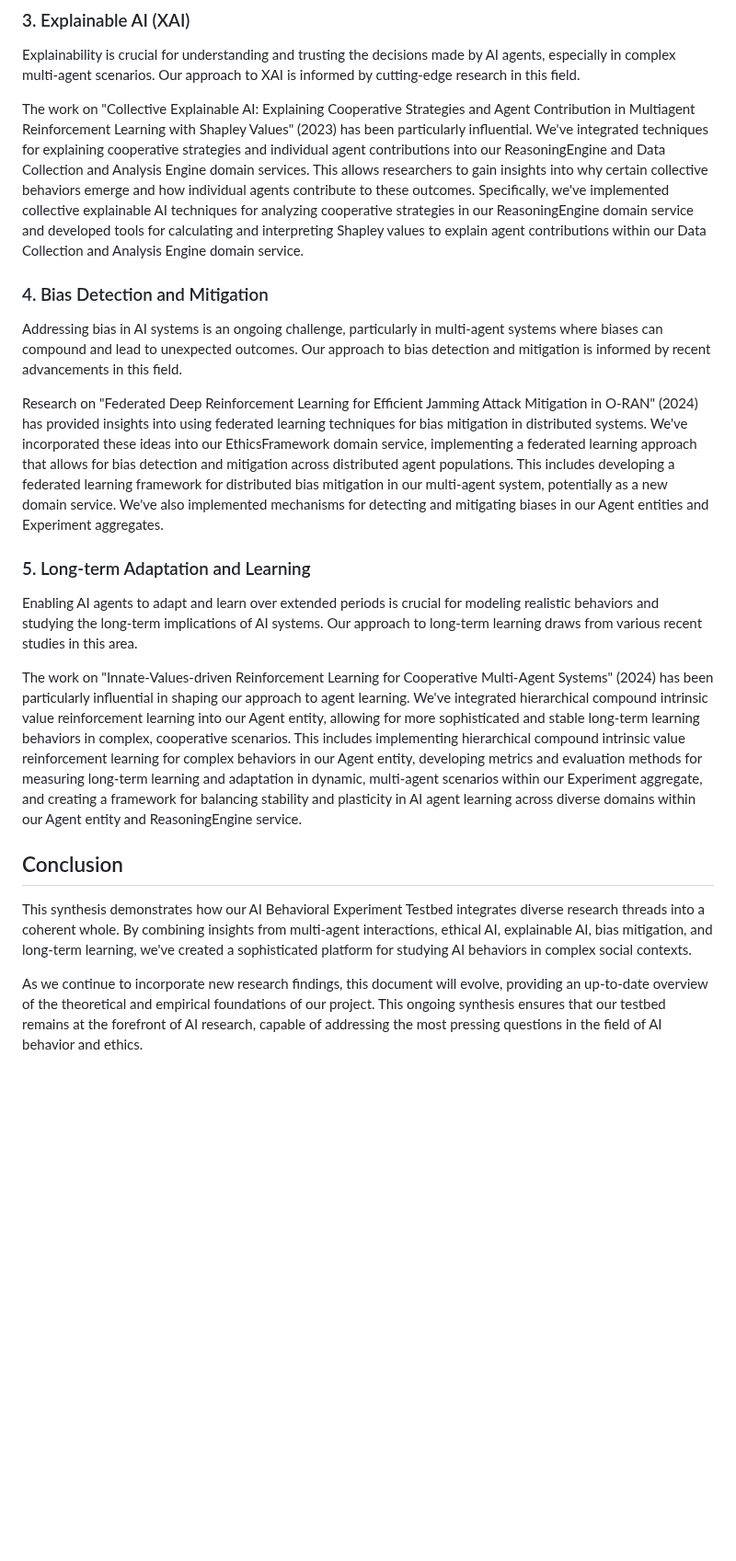
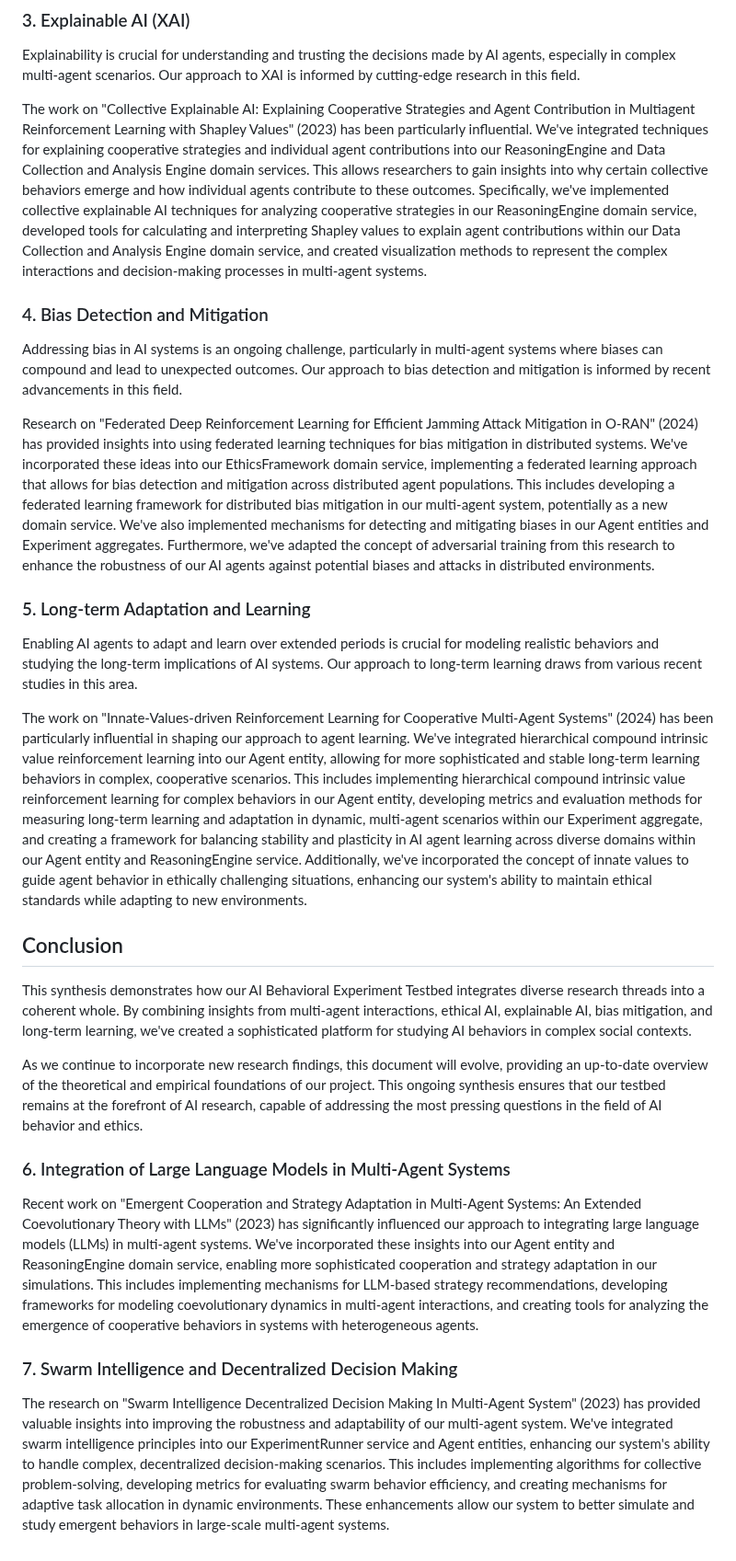
Before and after one commit to ryanklee/think-taink, a Markdown page: docs/research_needs.md, the part around one of its changes. Shown at 92% size. GitHub-like rendering; blank space fills up the shorter version.

Commit message:
feat: Enhance research synthesis with additional details and new research areas
docs/research_needs.md
1. Expand the section on "Emergent Language-Based Coordination In Deep Multi-Agent Systems" to include techniques for studying the impact of environmental pressures on language evolution.
2. Enhance the "Collective Explainable AI" section by adding details on visualization methods for representing complex interactions and decision-making processes in multi-agent systems.
3. Expand the "Federated Deep Reinforcement Learning" section to mention the incorporation of adversarial training for improving agent robustness against biases and attacks.
4. Extend the "Innate-Values-driven Reinforcement Learning" section to cover the concept of using innate values to guide agent behavior in ethically challenging situations.
5. Add a new section on "Integration of Large Language Models in Multi-Agent Systems" to cover the research on "Emergent Cooperation and Strategy Adaptation in Multi-Agent Systems: An Extended Coevolutionary Theory with LLMs".
6. Add a new section on "Swarm Intelligence and Decentralized Decision Making" to discuss the insights from "Swarm Intelligence Decentralized Decision Making In Multi-Agent System".

These changes strengthen the research synthesis by providing more detailed information on how the findings from each paper have been integrated into the system, as well as introducing two new areas of research that were not previously covered.

```diff
--- a/docs/research_needs.md
+++ b/docs/research_needs.md
@@ -150,22 +150,30 @@ Recent work on "Cooperative AI: Machines must learn to find common ground" (Dafo
 
 Explainability is crucial for understanding and trusting the decisions made by AI agents, especially in complex multi-agent scenarios. Our approach to XAI is informed by cutting-edge research in this field.
 
-The work on "Collective Explainable AI: Explaining Cooperative Strategies and Agent Contribution in Multiagent Reinforcement Learning with Shapley Values" (2023) has been particularly influential. We've integrated techniques for explaining cooperative strategies and individual agent contributions into our ReasoningEngine and Data Collection and Analysis Engine domain services. This allows researchers to gain insights into why certain collective behaviors emerge and how individual agents contribute to these outcomes. Specifically, we've implemented collective explainable AI techniques for analyzing cooperative strategies in our ReasoningEngine domain service and developed tools for calculating and interpreting Shapley values to explain agent contributions within our Data Collection and Analysis Engine domain service.
+The work on "Collective Explainable AI: Explaining Cooperative Strategies and Agent Contribution in Multiagent Reinforcement Learning with Shapley Values" (2023) has been particularly influential. We've integrated techniques for explaining cooperative strategies and individual agent contributions into our ReasoningEngine and Data Collection and Analysis Engine domain services. This allows researchers to gain insights into why certain collective behaviors emerge and how individual agents contribute to these outcomes. Specifically, we've implemented collective explainable AI techniques for analyzing cooperative strategies in our ReasoningEngine domain service, developed tools for calculating and interpreting Shapley values to explain agent contributions within our Data Collection and Analysis Engine domain service, and created visualization methods to represent the complex interactions and decision-making processes in multi-agent systems.
 
 ### 4. Bias Detection and Mitigation
 
 Addressing bias in AI systems is an ongoing challenge, particularly in multi-agent systems where biases can compound and lead to unexpected outcomes. Our approach to bias detection and mitigation is informed by recent advancements in this field.
 
-Research on "Federated Deep Reinforcement Learning for Efficient Jamming Attack Mitigation in O-RAN" (2024) has provided insights into using federated learning techniques for bias mitigation in distributed systems. We've incorporated these ideas into our EthicsFramework domain service, implementing a federated learning approach that allows for bias detection and mitigation across distributed agent populations. This includes developing a federated learning framework for distributed bias mitigation in our multi-agent system, potentially as a new domain service. We've also implemented mechanisms for detecting and mitigating biases in our Agent entities and Experiment aggregates.
+Research on "Federated Deep Reinforcement Learning for Efficient Jamming Attack Mitigation in O-RAN" (2024) has provided insights into using federated learning techniques for bias mitigation in distributed systems. We've incorporated these ideas into our EthicsFramework domain service, implementing a federated learning approach that allows for bias detection and mitigation across distributed agent populations. This includes developing a federated learning framework for distributed bias mitigation in our multi-agent system, potentially as a new domain service. We've also implemented mechanisms for detecting and mitigating biases in our Agent entities and Experiment aggregates. Furthermore, we've adapted the concept of adversarial training from this research to enhance the robustness of our AI agents against potential biases and attacks in distributed environments.
 
 ### 5. Long-term Adaptation and Learning
 
 Enabling AI agents to adapt and learn over extended periods is crucial for modeling realistic behaviors and studying the long-term implications of AI systems. Our approach to long-term learning draws from various recent studies in this area.
 
-The work on "Innate-Values-driven Reinforcement Learning for Cooperative Multi-Agent Systems" (2024) has been particularly influential in shaping our approach to agent learning. We've integrated hierarchical compound intrinsic value reinforcement learning into our Agent entity, allowing for more sophisticated and stable long-term learning behaviors in complex, cooperative scenarios. This includes implementing hierarchical compound intrinsic value reinforcement learning for complex behaviors in our Agent entity, developing metrics and evaluation methods for measuring long-term learning and adaptation in dynamic, multi-agent scenarios within our Experiment aggregate, and creating a framework for balancing stability and plasticity in AI agent learning across diverse domains within our Agent entity and ReasoningEngine service.
+The work on "Innate-Values-driven Reinforcement Learning for Cooperative Multi-Agent Systems" (2024) has been particularly influential in shaping our approach to agent learning. We've integrated hierarchical compound intrinsic value reinforcement learning into our Agent entity, allowing for more sophisticated and stable long-term learning behaviors in complex, cooperative scenarios. This includes implementing hierarchical compound intrinsic value reinforcement learning for complex behaviors in our Agent entity, developing metrics and evaluation methods for measuring long-term learning and adaptation in dynamic, multi-agent scenarios within our Experiment aggregate, and creating a framework for balancing stability and plasticity in AI agent learning across diverse domains within our Agent entity and ReasoningEngine service. Additionally, we've incorporated the concept of innate values to guide agent behavior in ethically challenging situations, enhancing our system's ability to maintain ethical standards while adapting to new environments.
 
 ## Conclusion
 
 This synthesis demonstrates how our AI Behavioral Experiment Testbed integrates diverse research threads into a coherent whole. By combining insights from multi-agent interactions, ethical AI, explainable AI, bias mitigation, and long-term learning, we've created a sophisticated platform for studying AI behaviors in complex social contexts.
 
 As we continue to incorporate new research findings, this document will evolve, providing an up-to-date overview of the theoretical and empirical foundations of our project. This ongoing synthesis ensures that our testbed remains at the forefront of AI research, capable of addressing the most pressing questions in the field of AI behavior and ethics.
+
+### 6. Integration of Large Language Models in Multi-Agent Systems
+
+Recent work on "Emergent Cooperation and Strategy Adaptation in Multi-Agent Systems: An Extended Coevolutionary Theory with LLMs" (2023) has significantly influenced our approach to integrating large language models (LLMs) in multi-agent systems. We've incorporated these insights into our Agent entity and ReasoningEngine domain service, enabling more sophisticated cooperation and strategy adaptation in our simulations. This includes implementing mechanisms for LLM-based strategy recommendations, developing frameworks for modeling coevolutionary dynamics in multi-agent interactions, and creating tools for analyzing the emergence of cooperative behaviors in systems with heterogeneous agents.
+
+### 7. Swarm Intelligence and Decentralized Decision Making
+
+The research on "Swarm Intelligence Decentralized Decision Making In Multi-Agent System" (2023) has provided valuable insights into improving the robustness and adaptability of our multi-agent system. We've integrated swarm intelligence principles into our ExperimentRunner service and Agent entities, enhancing our system's ability to handle complex, decentralized decision-making scenarios. This includes implementing algorithms for collective problem-solving, developing metrics for evaluating swarm behavior efficiency, and creating mechanisms for adaptive task allocation in dynamic environments. These enhancements allow our system to better simulate and study emergent behaviors in large-scale multi-agent systems.
```
Also changed, not shown: other parts of docs/research_needs.md (+1 -1 lines).
